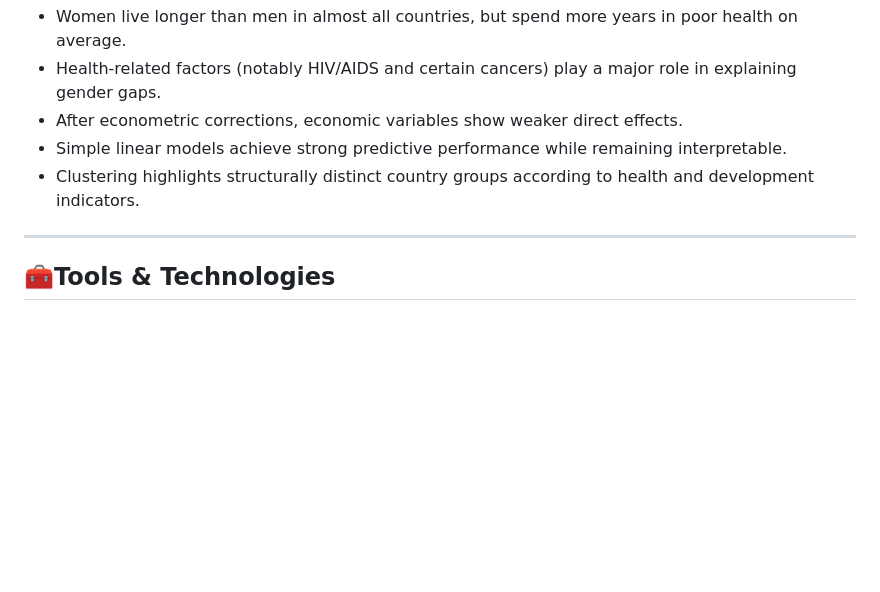
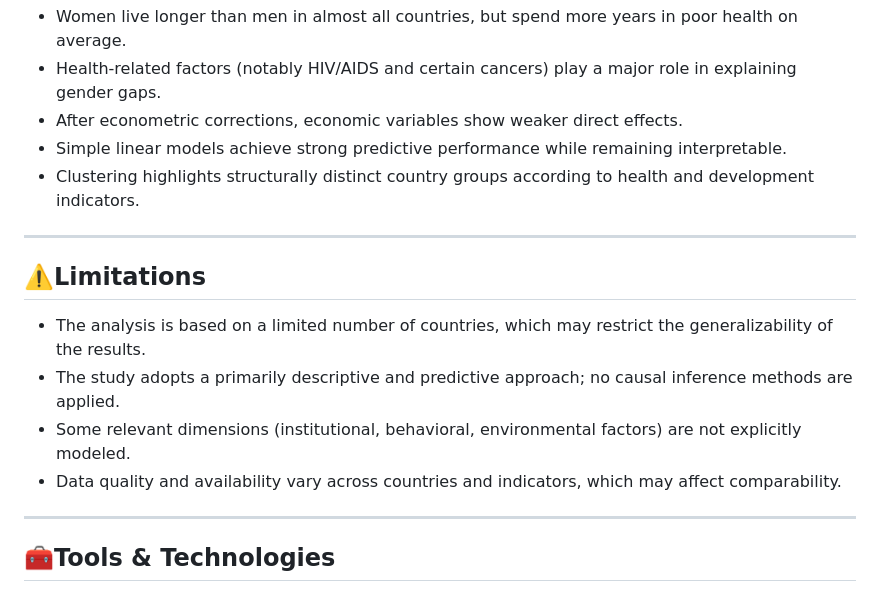
Before and after one commit to Mohamed-Fof/AGEIS_Stage_S5, a Markdown page: README.md, the part around one of its changes. GitHub-like rendering; blank space fills up the shorter version.

Commit message:
Include limitations of the analysis in README
Added limitations section to the README.

```diff
--- a/README.md
+++ b/README.md
@@ -87,6 +86,14 @@ The final comparative analysis focuses on 26 countries, primarily for the year 2
 - Simple linear models achieve strong predictive performance while remaining interpretable.
 - Clustering highlights structurally distinct country groups according to health and development indicators.
 
+---
+
+## ⚠️Limitations
+
+- The analysis is based on a limited number of countries, which may restrict the generalizability of the results.
+- The study adopts a primarily descriptive and predictive approach; no causal inference methods are applied.
+- Some relevant dimensions (institutional, behavioral, environmental factors) are not explicitly modeled.
+- Data quality and availability vary across countries and indicators, which may affect comparability.
 ___
 
 ## 🧰Tools & Technologies
```
Also changed, not shown: other parts of README.md (+0 -1 lines).
